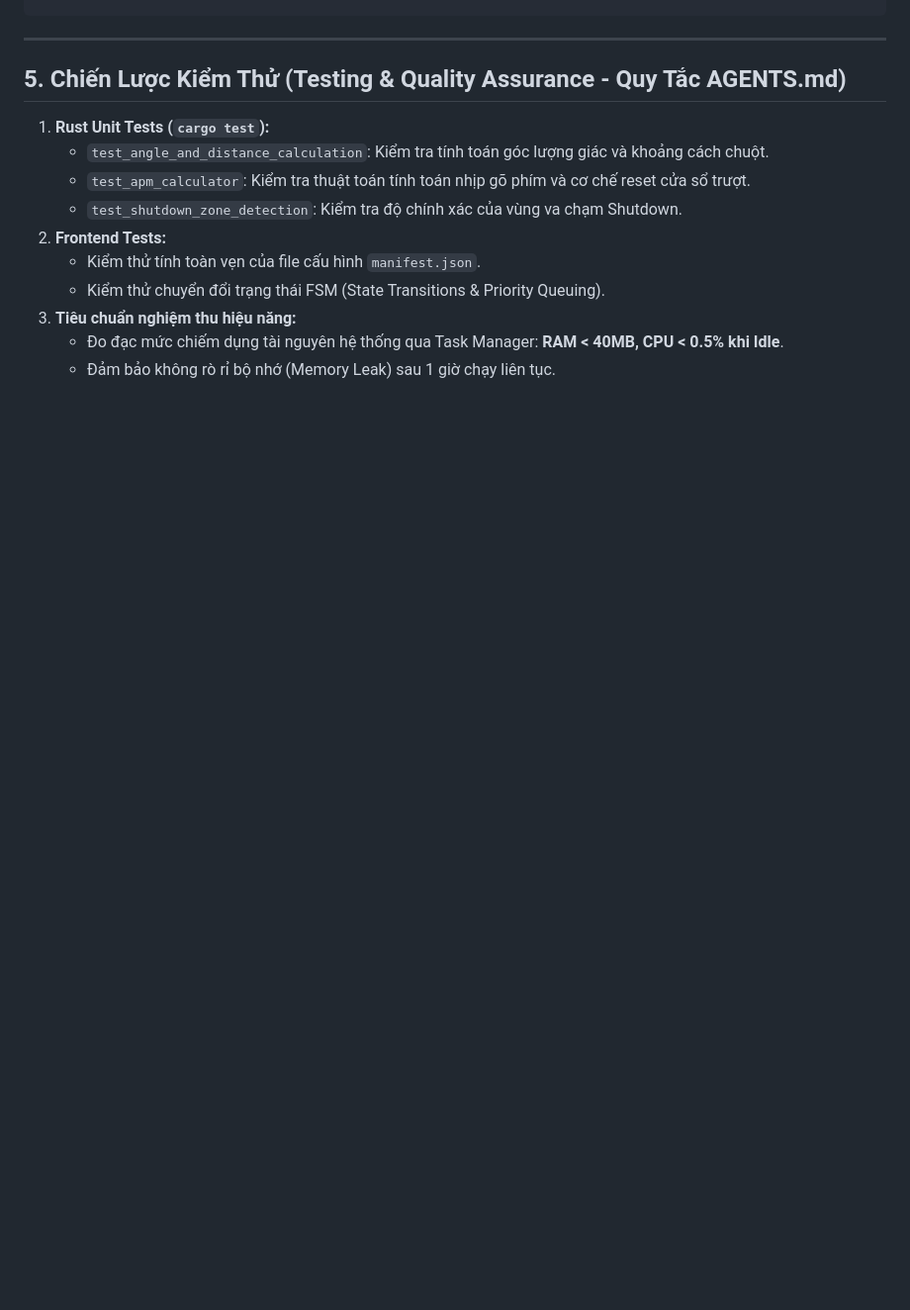
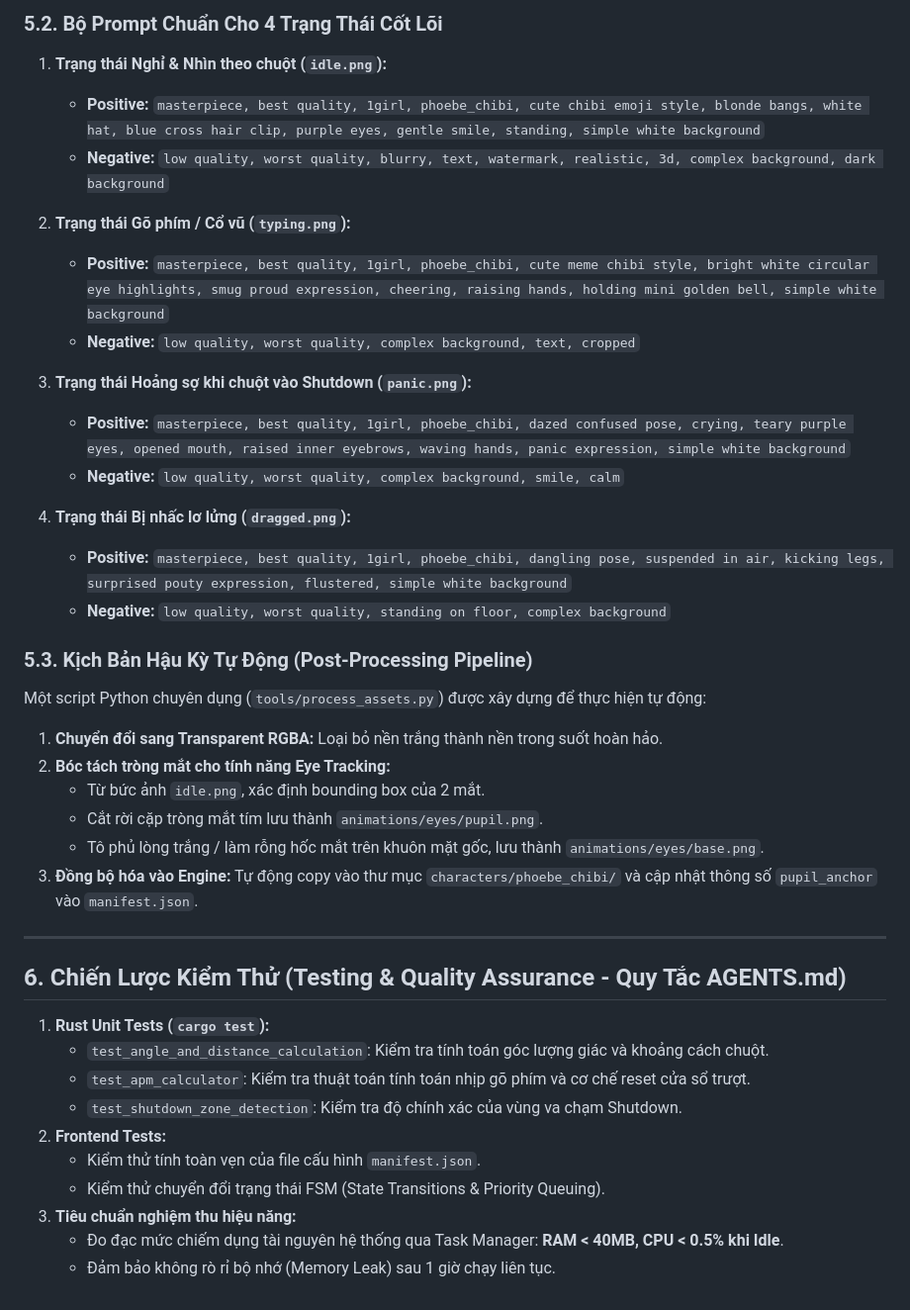
Before and after one commit to DangQuangMinh-IS/animaengine, a Markdown page: TECHNICAL_SPECIFICATION.md, the part around one of its changes. Shown at 99% size. Rendered like a GitHub page; blank space fills up the shorter version.

Commit message:
docs: add LoRA asset generation pipeline and prompt templates to technical specs

```diff
--- a/TECHNICAL_SPECIFICATION.md
+++ b/TECHNICAL_SPECIFICATION.md
@@ -202,6 +220,33 @@ Thư mục nhân vật mặc định: `characters/phoebe_chibi/manifest.json`:
+### 5.2. Bộ Prompt Chuẩn Cho 4 Trạng Thái Cốt Lõi
+
+1. **Trạng thái Nghỉ & Nhìn theo chuột (`idle.png`):**
+   * **Positive:** `masterpiece, best quality, 1girl, phoebe_chibi, cute chibi emoji style, blonde bangs, white hat, blue cross hair clip, purple eyes, gentle smile, standing, simple white background`
+   * **Negative:** `low quality, worst quality, blurry, text, watermark, realistic, 3d, complex background, dark background`
+
+2. **Trạng thái Gõ phím / Cổ vũ (`typing.png`):**
+   * **Positive:** `masterpiece, best quality, 1girl, phoebe_chibi, cute meme chibi style, bright white circular eye highlights, smug proud expression, cheering, raising hands, holding mini golden bell, simple white background`
+   * **Negative:** `low quality, worst quality, complex background, text, cropped`
+
+3. **Trạng thái Hoảng sợ khi chuột vào Shutdown (`panic.png`):**
+   * **Positive:** `masterpiece, best quality, 1girl, phoebe_chibi, dazed confused pose, crying, teary purple eyes, opened mouth, raised inner eyebrows, waving hands, panic expression, simple white background`
+   * **Negative:** `low quality, worst quality, complex background, smile, calm`
+
+4. **Trạng thái Bị nhấc lơ lửng (`dragged.png`):**
+   * **Positive:** `masterpiece, best quality, 1girl, phoebe_chibi, dangling pose, suspended in air, kicking legs, surprised pouty expression, flustered, simple white background`
+   * **Negative:** `low quality, worst quality, standing on floor, complex background`
+
+### 5.3. Kịch Bản Hậu Kỳ Tự Động (Post-Processing Pipeline)
+Một script Python chuyên dụng (`tools/process_assets.py`) được xây dựng để thực hiện tự động:
+1. **Chuyển đổi sang Transparent RGBA:** Loại bỏ nền trắng thành nền trong suốt hoàn hảo.
+2. **Bóc tách tròng mắt cho tính năng Eye Tracking:**
+   * Từ bức ảnh `idle.png`, xác định bounding box của 2 mắt.
+   * Cắt rời cặp tròng mắt tím lưu thành `animations/eyes/pupil.png`.
+   * Tô phủ lòng trắng / làm rỗng hốc mắt trên khuôn mặt gốc, lưu thành `animations/eyes/base.png`.
+3. **Đồng bộ hóa vào Engine:** Tự động copy vào thư mục `characters/phoebe_chibi/` và cập nhật thông số `pupil_anchor` vào `manifest.json`.
+
 ---
 
-## 5. Chiến Lược Kiểm Thử (Testing & Quality Assurance - Quy Tắc AGENTS.md)
+## 6. Chiến Lược Kiểm Thử (Testing & Quality Assurance - Quy Tắc AGENTS.md)
 
 1. **Rust Unit Tests (`cargo test`):**
    * `test_angle_and_distance_calculation`: Kiểm tra tính toán góc lượng giác và khoảng cách chuột.
```
Also changed, not shown: other parts of TECHNICAL_SPECIFICATION.md (+18 -0 lines).
